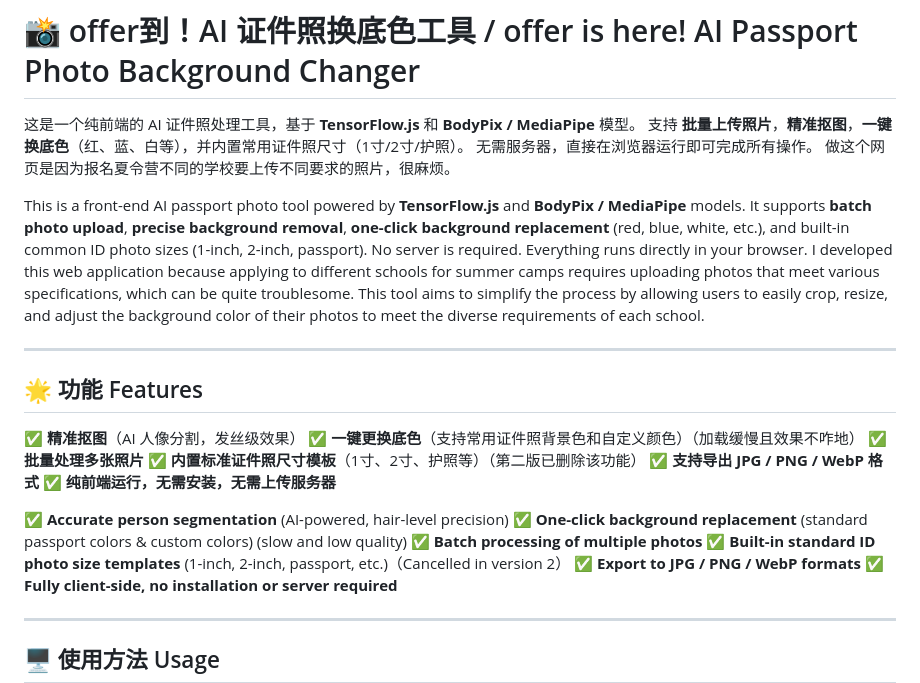
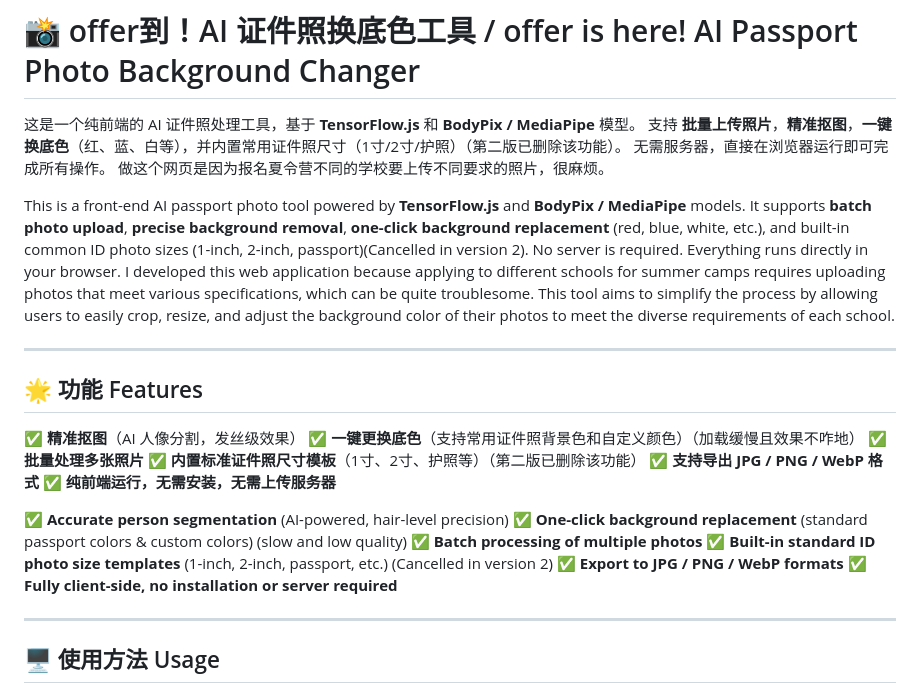
Before and after one commit to Karcen/offerdao.github.io, a Markdown page: README.md, the part around the change. Drawn GitHub-style.

```diff
--- a/README.md
+++ b/README.md
@@ -1,12 +1,12 @@
 # 📸 offer到！AI 证件照换底色工具 / offer is here! AI Passport Photo Background Changer
 
 这是一个纯前端的 AI 证件照处理工具，基于 **TensorFlow\.js** 和 **BodyPix / MediaPipe** 模型。
-支持 **批量上传照片**，**精准抠图**，**一键换底色**（红、蓝、白等），并内置常用证件照尺寸（1寸/2寸/护照）。
+支持 **批量上传照片**，**精准抠图**，**一键换底色**（红、蓝、白等），并内置常用证件照尺寸（1寸/2寸/护照）（第二版已删除该功能）。
 无需服务器，直接在浏览器运行即可完成所有操作。
 做这个网页是因为报名夏令营不同的学校要上传不同要求的照片，很麻烦。
 
 This is a front-end AI passport photo tool powered by **TensorFlow\.js** and **BodyPix / MediaPipe** models.
-It supports **batch photo upload**, **precise background removal**, **one-click background replacement** (red, blue, white, etc.), and built-in common ID photo sizes (1-inch, 2-inch, passport).
+It supports **batch photo upload**, **precise background removal**, **one-click background replacement** (red, blue, white, etc.), and built-in common ID photo sizes (1-inch, 2-inch, passport)(Cancelled in version 2).
 No server is required. Everything runs directly in your browser.
 I developed this web application because applying to different schools for summer camps requires uploading photos that meet various specifications, which can be quite troublesome. This tool aims to simplify the process by allowing users to easily crop, resize, and adjust the background color of their photos to meet the diverse requirements of each school.
 
@@ -24,7 +24,7 @@ I developed this web application because applying to different schools for summe
 ✅ **Accurate person segmentation** (AI-powered, hair-level precision)
 ✅ **One-click background replacement** (standard passport colors & custom colors) (slow and low quality)
 ✅ **Batch processing of multiple photos**
-✅ **Built-in standard ID photo size templates** (1-inch, 2-inch, passport, etc.)（Cancelled in version 2）
+✅ **Built-in standard ID photo size templates** (1-inch, 2-inch, passport, etc.) (Cancelled in version 2)
 ✅ **Export to JPG / PNG / WebP formats**
 ✅ **Fully client-side, no installation or server required**
 
```
